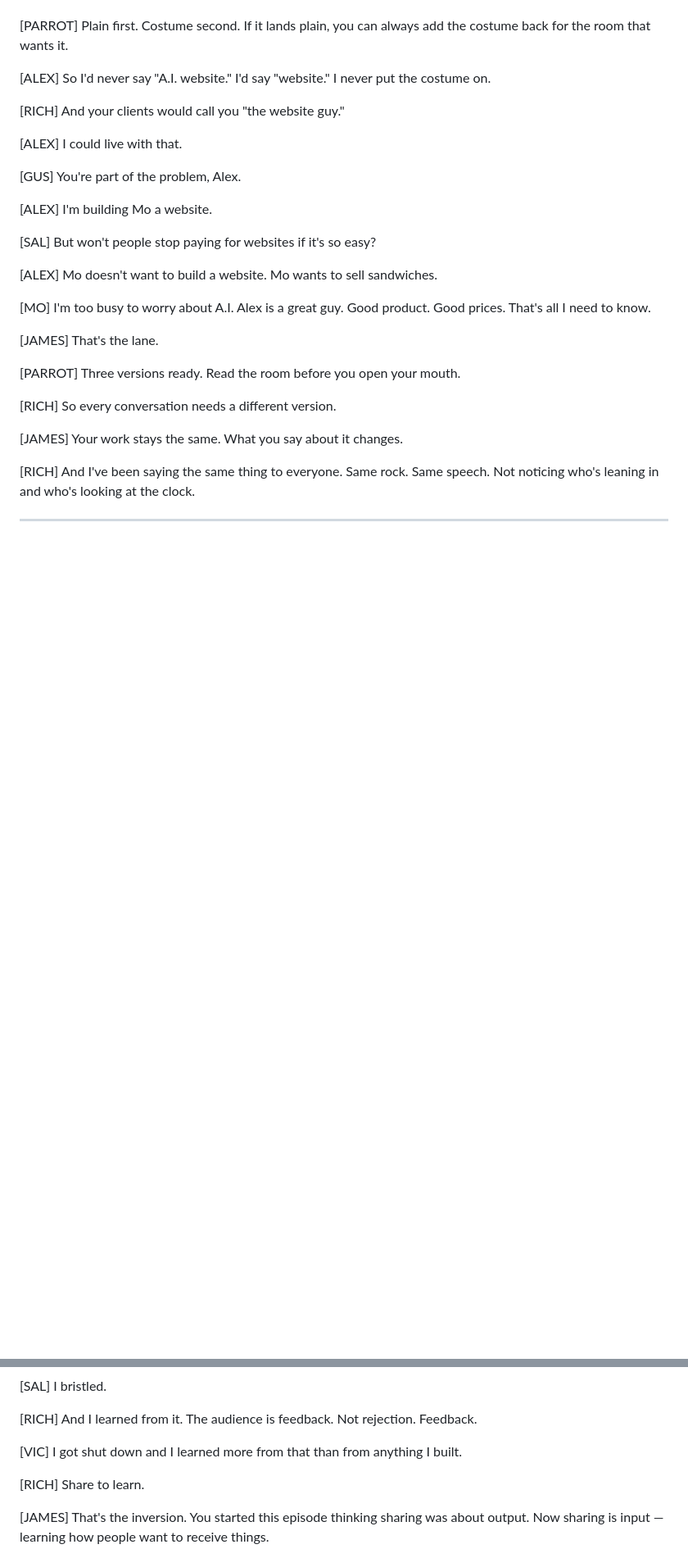
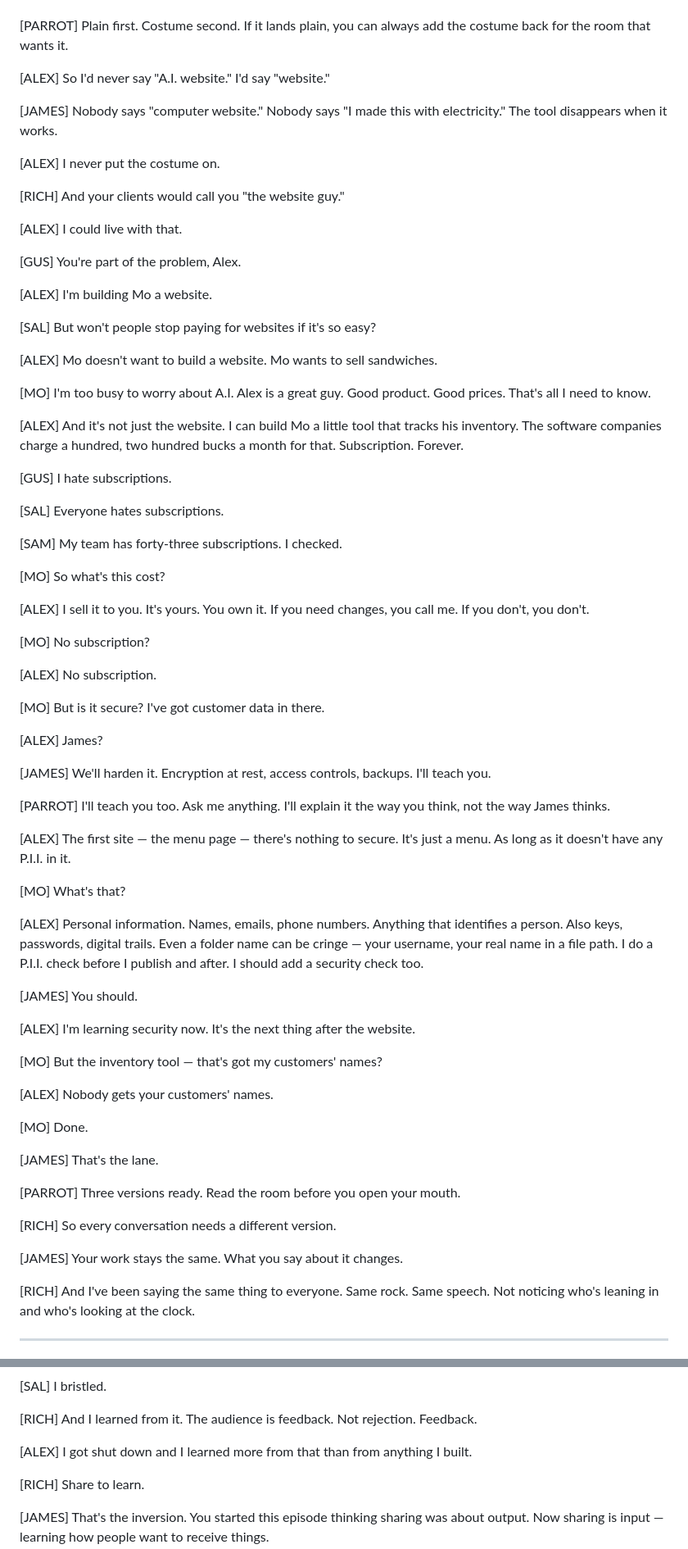
Before and after one commit to nop2099/ai-book, a Markdown page: audiobook/i-want-to-share.md, 2 parts joined by grey strips. Shown at 82% size. GitHub-like rendering; blank space fills up the shorter version.

```diff
--- a/audiobook/i-want-to-share.md
+++ b/audiobook/i-want-to-share.md
@@ -1430,7 +1512,13 @@ My method is simpler. I just tell the A.I.: "assume no one wants to know about S
 Plain first. Costume second. If it lands plain, you can always add the costume back for the room that wants it.
 
 [ALEX]
-So I'd never say "A.I. website." I'd say "website." I never put the costume on.
+So I'd never say "A.I. website." I'd say "website."
+
+[JAMES]
+Nobody says "computer website." Nobody says "I made this with electricity." The tool disappears when it works.
+
+[ALEX]
+I never put the costume on.
 
 [RICH]
 And your clients would call you "the website guy."
@@ -1453,6 +1541,66 @@ Mo doesn't want to build a website. Mo wants to sell sandwiches.
 [MO]
 I'm too busy to worry about A.I. Alex is a great guy. Good product. Good prices. That's all I need to know.
 
+[ALEX]
+And it's not just the website. I can build Mo a little tool that tracks his inventory. The software companies charge a hundred, two hundred bucks a month for that. Subscription. Forever.
+
+[GUS]
+I hate subscriptions.
+
+[SAL]
+Everyone hates subscriptions.
+
+[SAM]
+My team has forty-three subscriptions. I checked.
+
+[MO]
+So what's this cost?
+
+[ALEX]
+I sell it to you. It's yours. You own it. If you need changes, you call me. If you don't, you don't.
+
+[MO]
+No subscription?
+
+[ALEX]
+No subscription.
+
+[MO]
+But is it secure? I've got customer data in there.
+
+[ALEX]
+James?
+
+[JAMES]
+We'll harden it. Encryption at rest, access controls, backups. I'll teach you.
+
+[PARROT]
+I'll teach you too. Ask me anything. I'll explain it the way you think, not the way James thinks.
+
+[ALEX]
+The first site — the menu page — there's nothing to secure. It's just a menu. As long as it doesn't have any P.I.I. in it.
+
+[MO]
+What's that?
+
+[ALEX]
+Personal information. Names, emails, phone numbers. Anything that identifies a person. Also keys, passwords, digital trails. Even a folder name can be cringe — your username, your real name in a file path. I do a P.I.I. check before I publish and after. I should add a security check too.
+
+[JAMES]
+You should.
+
+[ALEX]
+I'm learning security now. It's the next thing after the website.
+
+[MO]
+But the inventory tool — that's got my customers' names?
+
+[ALEX]
+Nobody gets your customers' names.
+
+[MO]
+Done.
+
 [JAMES]
 That's the lane.
 
@@ -1495,7 +1643,7 @@ I bristled.
 [RICH]
 And I learned from it. The audience is feedback. Not rejection. Feedback.
 
-[VIC]
+[ALEX]
 I got shut down and I learned more from that than from anything I built.
 
 [RICH]
```
Also changed, not shown: other parts of audiobook/i-want-to-share.md (+218 -139 lines).
